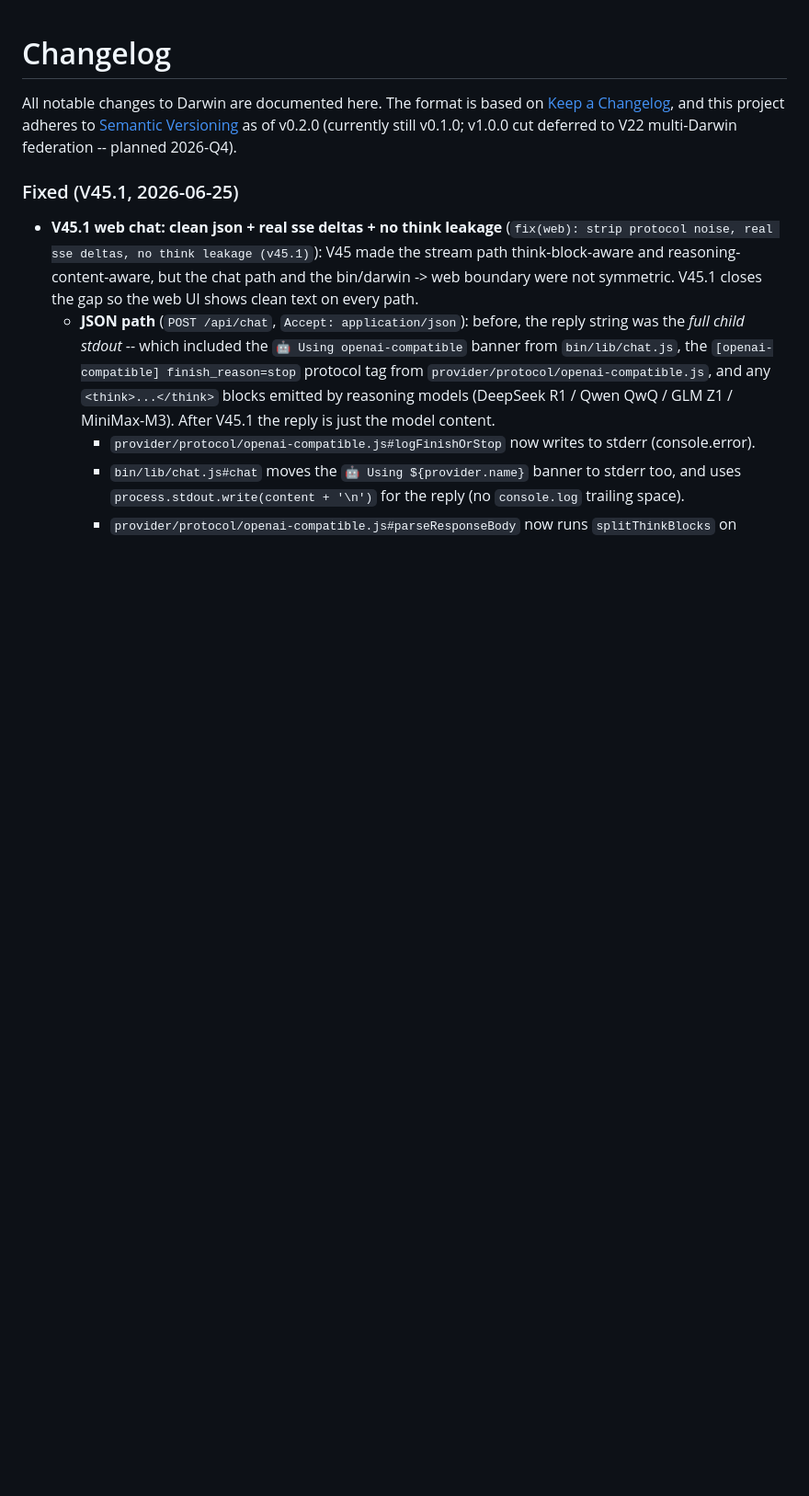
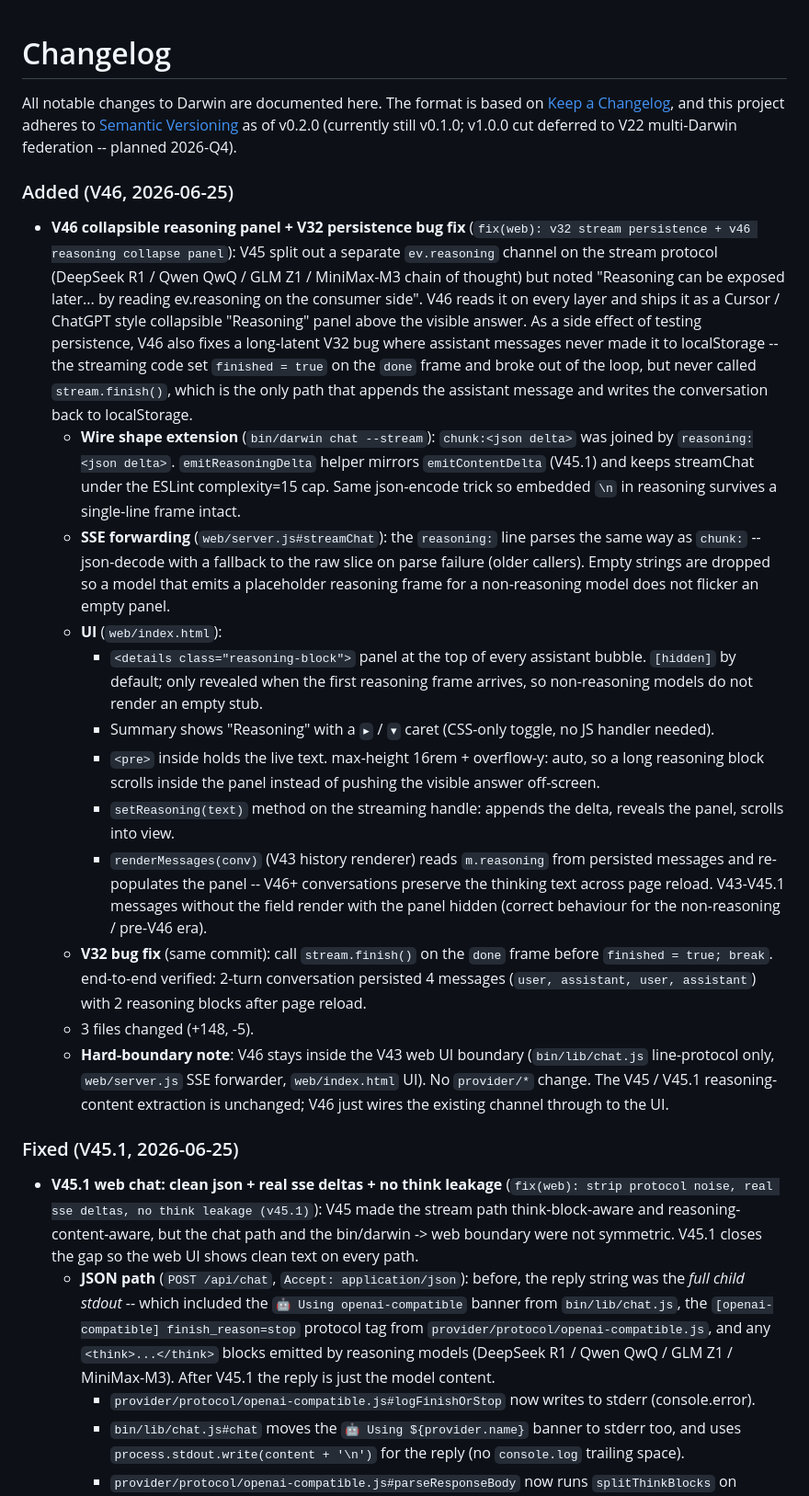
Before and after one commit to weixingnc/darwin_ai, a Markdown page: CHANGELOG.md, the part around one of its changes. Shown at 92% size. Rendered like a GitHub page; blank space fills up the shorter version.

Commit message:
docs(changelog): v46 reasoning collapse panel + v32 persistence fix
v46 wires the v45 reasoning-content channel through to the web ui
as a cursor/chatgpt style collapsible thinking panel. also fixes
a long-latent v32 bug where the 'done' sse frame set
finished=true but never called stream.finish(), so assistant
messages never made it to localstorage. 1381/1381 npm test pass.

```diff
--- a/CHANGELOG.md
+++ b/CHANGELOG.md
@@ -5,6 +5,64 @@ on [Keep a Changelog](https://keepachangelog.com/en/1.1.0/), and this
 project adheres to [Semantic Versioning](https://semver.org/spec/v2.0.0.html)
 as of v0.2.0 (currently still v0.1.0; v1.0.0 cut deferred to V22 multi-Darwin
 federation -- planned 2026-Q4).
+
+### Added (V46, 2026-06-25)
+
+- **V46 collapsible reasoning panel + V32 persistence bug fix**
+  (`fix(web): v32 stream persistence + v46 reasoning collapse panel`):
+  V45 split out a separate `ev.reasoning` channel on the stream
+  protocol (DeepSeek R1 / Qwen QwQ / GLM Z1 / MiniMax-M3 chain of
+  thought) but noted "Reasoning can be exposed later... by reading
+  ev.reasoning on the consumer side". V46 reads it on every layer
+  and ships it as a Cursor / ChatGPT style collapsible "Reasoning"
+  panel above the visible answer. As a side effect of testing
+  persistence, V46 also fixes a long-latent V32 bug where
+  assistant messages never made it to localStorage -- the
+  streaming code set `finished = true` on the `done` frame and
+  broke out of the loop, but never called `stream.finish()`, which
+  is the only path that appends the assistant message and writes
+  the conversation back to localStorage.
+  - **Wire shape extension** (`bin/darwin chat --stream`):
+    `chunk:<json delta>` was joined by `reasoning:<json delta>`.
+    `emitReasoningDelta` helper mirrors `emitContentDelta` (V45.1)
+    and keeps streamChat under the ESLint complexity=15 cap. Same
+    json-encode trick so embedded `\n` in reasoning survives a
+    single-line frame intact.
+  - **SSE forwarding** (`web/server.js#streamChat`):
+    the `reasoning:` line parses the same way as `chunk:` --
+    json-decode with a fallback to the raw slice on parse failure
+    (older callers). Empty strings are dropped so a model that
+    emits a placeholder reasoning frame for a non-reasoning model
+    does not flicker an empty panel.
+  - **UI** (`web/index.html`):
+    - `<details class="reasoning-block">` panel at the top of every
+      assistant bubble. `[hidden]` by default; only revealed when
+      the first reasoning frame arrives, so non-reasoning models
+      do not render an empty stub.
+    - Summary shows "Reasoning" with a `▸` / `▾` caret (CSS-only
+      toggle, no JS handler needed).
+    - `<pre>` inside holds the live text. max-height 16rem +
+      overflow-y: auto, so a long reasoning block scrolls inside
+      the panel instead of pushing the visible answer off-screen.
+    - `setReasoning(text)` method on the streaming handle: appends
+      the delta, reveals the panel, scrolls into view.
+    - `renderMessages(conv)` (V43 history renderer) reads
+      `m.reasoning` from persisted messages and re-populates the
+      panel -- V46+ conversations preserve the thinking text
+      across page reload. V43-V45.1 messages without the field
+      render with the panel hidden (correct behaviour for the
+      non-reasoning / pre-V46 era).
+  - **V32 bug fix** (same commit):
+    call `stream.finish()` on the `done` frame before
+    `finished = true; break`. end-to-end verified: 2-turn
+    conversation persisted 4 messages (`user, assistant, user,
+assistant`) with 2 reasoning blocks after page reload.
+  - 3 files changed (+148, -5).
+  - **Hard-boundary note**: V46 stays inside the V43 web UI
+    boundary (`bin/lib/chat.js` line-protocol only, `web/server.js`
+    SSE forwarder, `web/index.html` UI). No `provider/*` change.
+    The V45 / V45.1 reasoning-content extraction is unchanged;
+    V46 just wires the existing channel through to the UI.
 
 ### Fixed (V45.1, 2026-06-25)
 
```
Also changed, not shown: other parts of CHANGELOG.md (+10 -14 lines).
